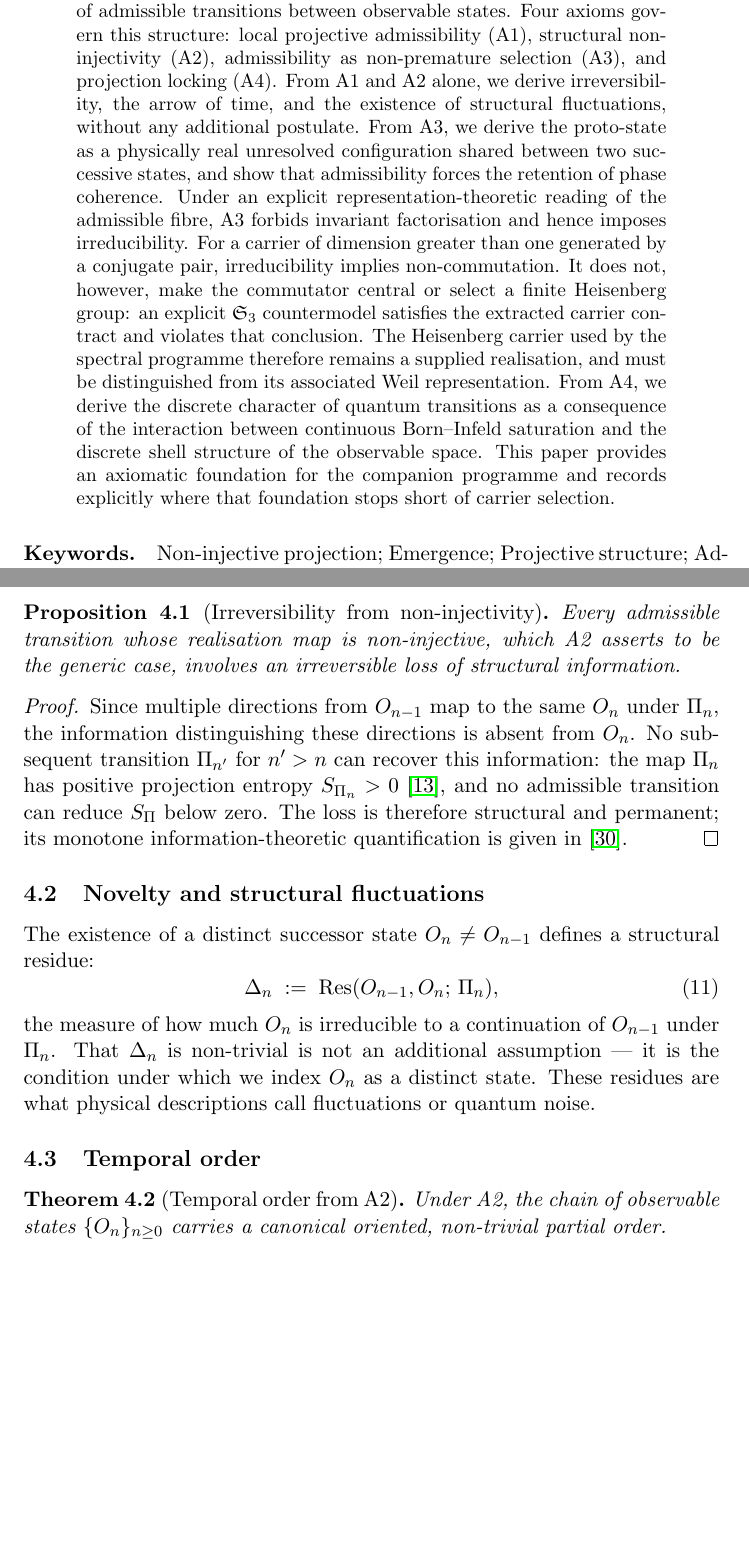
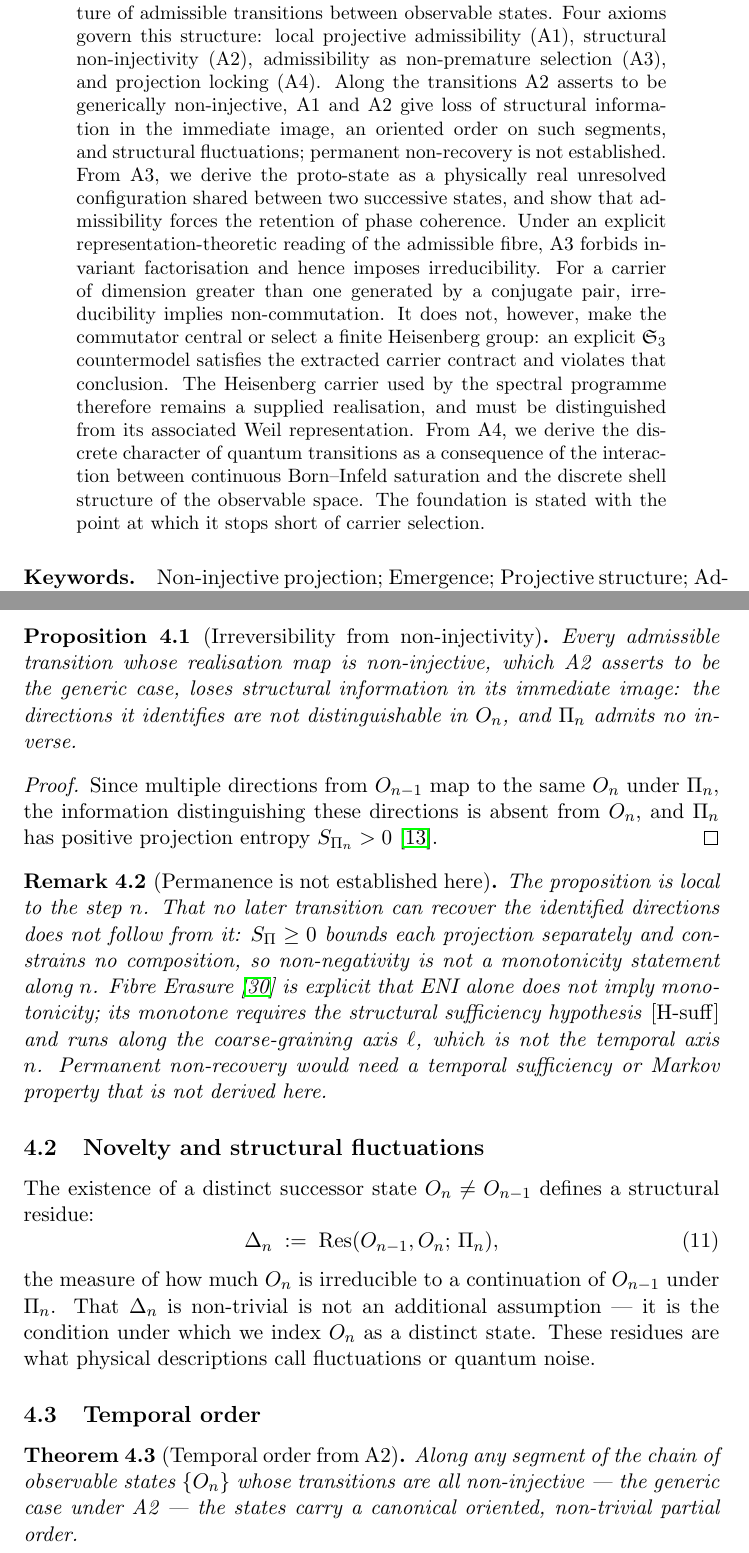
Before and after one commit to Cosmochrony/foundation, a LaTeX paper (tex/Foundation.tex): two parts of pages 1 and 16 of 37 before the commit and two parts of pages 1 and 16 of 39 after it, joined at a grey line, cut so that both start at the same text, the shorter picture padded with empty space. Compiled offline with pdfLaTeX.

Commit message:
Weaken irreversibility to the immediate image, and scope the temporal order to non-injective segments
The permanence step was invalid. S_Pi >= 0 bounds each projection separately and constrains no
composition, so it does not show that a later transition cannot recover the identified directions.
Fibre Erasure is explicit that ENI alone does not imply monotonicity: its monotone needs the structural
sufficiency hypothesis and runs along the coarse-graining axis, not the temporal one. The proposition is
therefore weakened to loss in the immediate image, and a remark states what a permanence claim would
require. No temporal non-recovery property is asserted.

The temporal-order theorem universalised over the whole chain while its premise now covers only
non-injective transitions, which A2 asserts to be merely generic. It is scoped to segments whose
transitions are all non-injective.

The first-transition remark claimed that A2 excludes an injective initial map. Generic non-injectivity
excludes no particular transition, the initial one included; the remark now says so.

The abstract, the status table, the Page-Wootters comparison and the README follow the same scoping. The
status table gains an explicit open row for permanent non-recovery. The closing sentence of the abstract,
which restated the carrier-selection point made just above, is trimmed so that the abstract and its
keywords still fit one page as required.

```diff
--- a/tex/Foundation.tex
+++ b/tex/Foundation.tex
@@ -43,8 +43,9 @@ as the Primitive of Physical Description}
     Four axioms govern this structure: local projective admissibility (A1),
     structural non-injectivity (A2), admissibility as non-premature selection (A3),
     and projection locking (A4).
-    From A1 and A2 alone, we derive irreversibility, the arrow of time, and the
-    existence of structural fluctuations, without any additional postulate.
+    Along the transitions A2 asserts to be generically non-injective, A1 and A2 give loss of
+    structural information in the immediate image, an oriented order on such segments, and
+    structural fluctuations; permanent non-recovery is not established.
     From A3, we derive the proto-state as a physically real unresolved configuration
     shared between two successive states, and show that admissibility forces the
     retention of phase coherence.
@@ -61,8 +62,7 @@ as the Primitive of Physical Description}
     From A4, we derive the discrete character of quantum transitions as a consequence
     of the interaction between continuous Born--Infeld saturation and the discrete
     shell structure of the observable space.
-    This paper provides an axiomatic foundation for the companion programme and
-    records explicitly where that foundation stops short of carrier selection.
+    The foundation is stated with the point at which it stops short of carrier selection.
   \end{abstract}
 
   \paragraph{Keywords.}
@@ -783,20 +783,30 @@ provides the effective Lagrangian description.
     \begin{proposition}[Irreversibility from non-injectivity]
       \label{prop:irreversibility}
       Every admissible transition whose realisation map is non-injective, which A2 asserts
-      to be the generic case, involves an irreversible loss of structural information.
+      to be the generic case, loses structural information in its immediate image: the
+      directions it identifies are not distinguishable in $O_n$, and $\Pi_n$ admits no
+      inverse.
     \end{proposition}
 
     \begin{proof}
       Since multiple directions from $O_{n-1}$ map to the same $O_n$ under
       $\Pi_n$, the information distinguishing these directions is absent from
-      $O_n$.
-      No subsequent transition $\Pi_{n'}$ for $n' > n$ can recover this
-      information: the map $\Pi_n$ has positive projection entropy
-      $S_{\Pi_n} > 0$~\cite{Beau2026l}, and no admissible transition can reduce
-      $S_\Pi$ below zero.
-      The loss is therefore structural and permanent;
-      its monotone information-theoretic quantification is given in~\cite{Beau2026fe}.
+      $O_n$, and $\Pi_n$ has positive projection entropy
+      $S_{\Pi_n} > 0$~\cite{Beau2026l}.
     \end{proof}
+
+    \begin{remark}[Permanence is not established here]
+      \label{rem:no-permanence}
+      The proposition is local to the step $n$.
+      That no later transition can recover the identified directions does not follow from it:
+      $S_\Pi \geq 0$ bounds each projection separately and constrains no composition, so
+      non-negativity is not a monotonicity statement along $n$.
+      Fibre Erasure~\cite{Beau2026fe} is explicit that ENI alone does not imply monotonicity;
+      its monotone requires the structural sufficiency hypothesis \textup{[H-suff]} and runs
+      along the coarse-graining axis $\ell$, which is not the temporal axis $n$.
+      Permanent non-recovery would need a temporal sufficiency or Markov property that is not
+      derived here.
+    \end{remark}
 
   \subsection{Novelty and structural fluctuations}
     \label{subsec:ni-novelty}
@@ -817,8 +827,9 @@ provides the effective Lagrangian description.
 
     \begin{theorem}[Temporal order from A2]
       \label{thm:temporal-order}
-      Under A2, the chain of observable states $\{O_n\}_{n \geq 0}$ carries a
-      canonical oriented, non-trivial partial order.
+      Along any segment of the chain of observable states $\{O_n\}$ whose transitions are all
+      non-injective --- the generic case under A2 --- the states carry a canonical oriented,
+      non-trivial partial order.
     \end{theorem}
 
     \begin{proof}
```
Also changed, not shown: README.md, tex/Foundation.tex (28 more changed lines).
